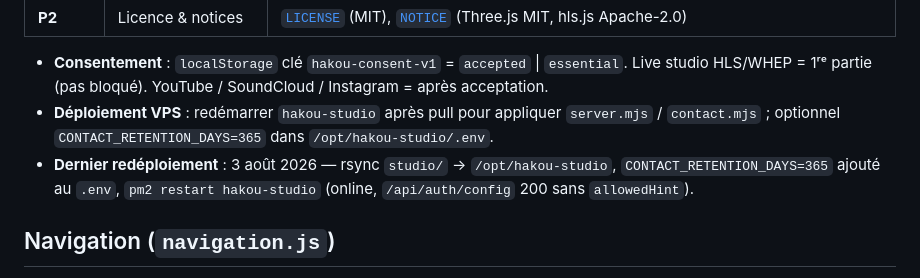
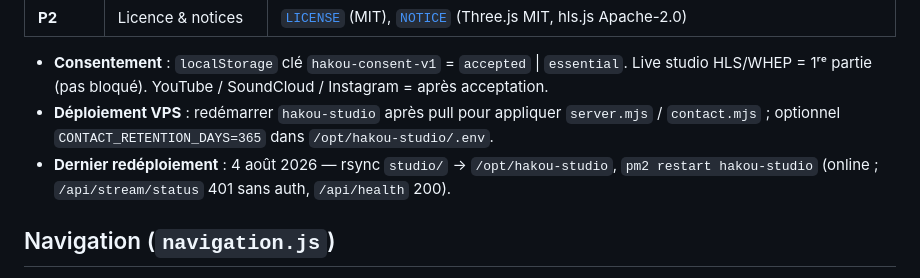
Before and after one commit to vincentchauvaux/hakou, a Markdown page: agent.md, the part around the change. GitHub-like rendering.

Commit message:
Note le redéploiement VPS hakou-studio du 4 août.
Co-authored-by: Cursor <cursoragent@cursor.com>

```diff
--- a/agent.md
+++ b/agent.md
@@ -34,7 +34,7 @@
 
 - **Consentement** : `localStorage` clé `hakou-consent-v1` = `accepted` \| `essential`. Live studio HLS/WHEP = 1ʳᵉ partie (pas bloqué). YouTube / SoundCloud / Instagram = après acceptation.
 - **Déploiement VPS** : redémarrer `hakou-studio` après pull pour appliquer `server.mjs` / `contact.mjs` ; optionnel `CONTACT_RETENTION_DAYS=365` dans `/opt/hakou-studio/.env`.
-- **Dernier redéploiement** : 3 août 2026 — rsync `studio/` → `/opt/hakou-studio`, `CONTACT_RETENTION_DAYS=365` ajouté au `.env`, `pm2 restart hakou-studio` (online, `/api/auth/config` 200 sans `allowedHint`).
+- **Dernier redéploiement** : 4 août 2026 — rsync `studio/` → `/opt/hakou-studio`, `pm2 restart hakou-studio` (online ; `/api/stream/status` 401 sans auth, `/api/health` 200).
 
 
 
```
